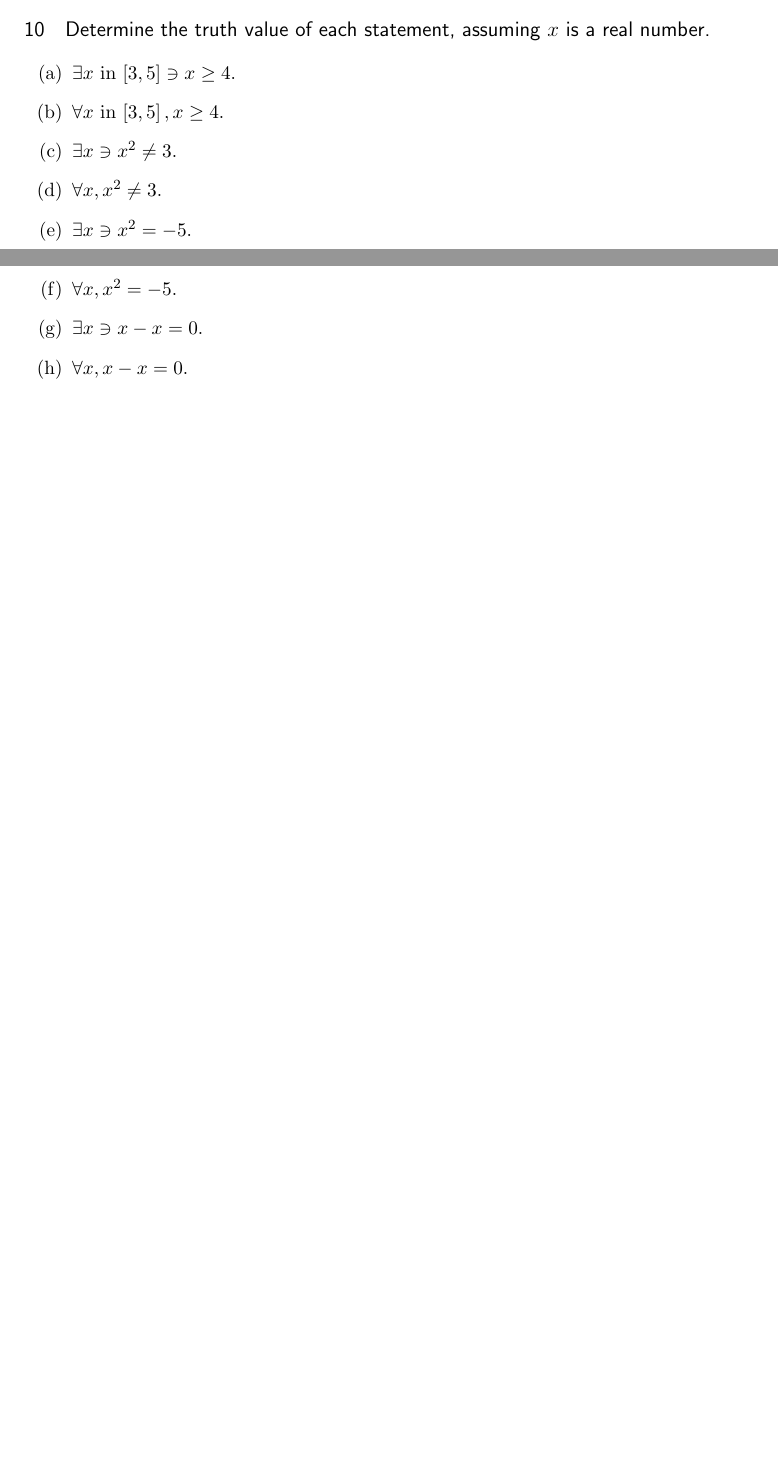
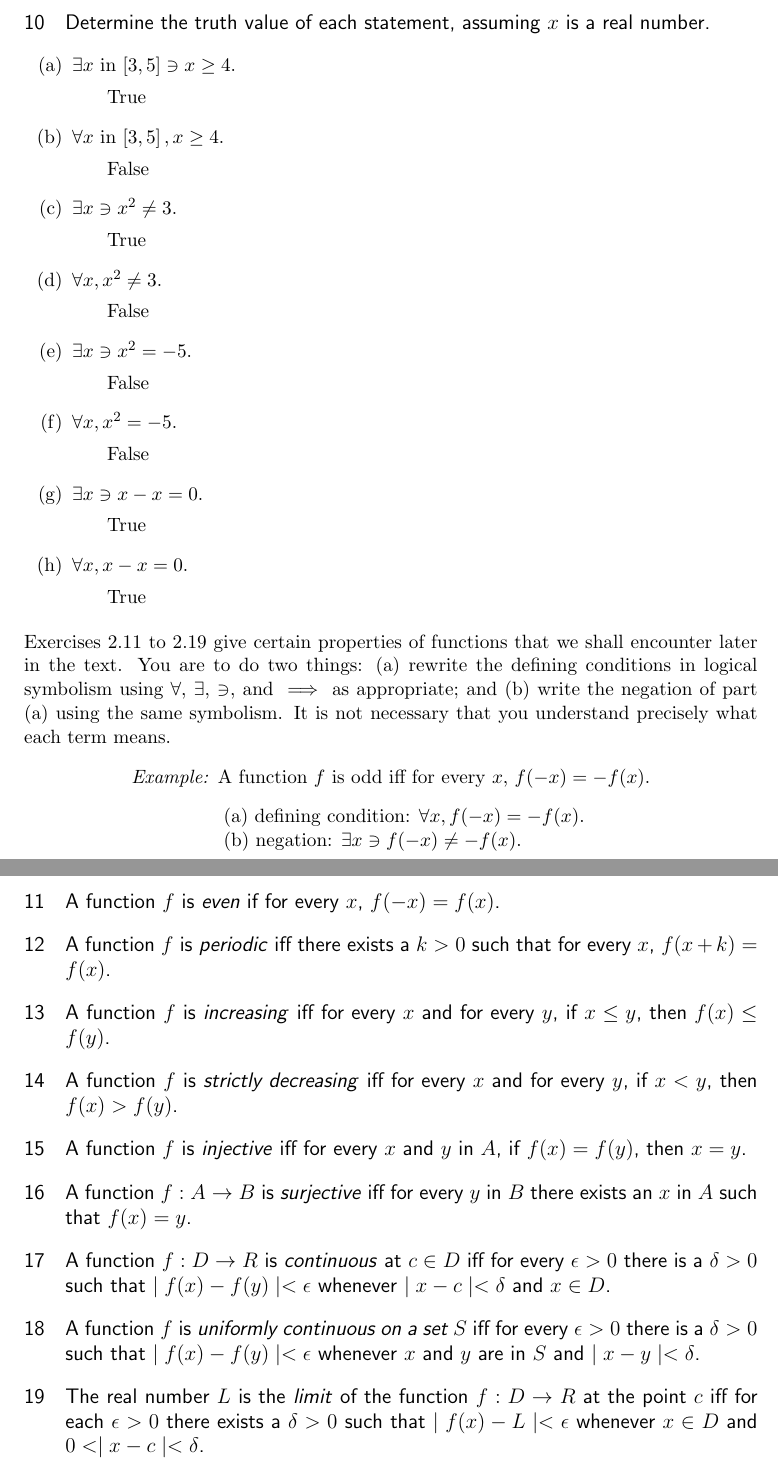
Before and after one commit to jmbeattie/Ph.D.-Prep, a LaTeX document (Analysis_LayStephenR/Chapter1/Quantifiers_2.tex): two parts of pages 4 and 5 of 5 before the commit and two parts of pages 5 and 6 of 6 after it, joined at a grey line, cut so that both start at the same text, the shorter picture padded with empty space. Compiled offline with pdfLaTeX.

Commit message:
Typed out exercises 11-19 in Section 2.

```diff
--- a/Analysis_LayStephenR/Chapter1/Quantifiers_2.tex
+++ b/Analysis_LayStephenR/Chapter1/Quantifiers_2.tex
@@ -190,14 +198,48 @@ For each statement below, indicate which strategy is more appropriate.}
 \section{Determine the truth value of each statement, assuming $x$ is a real number.}
 \begin{enumerate}
 \item $\exists x$ in $\left[ 3,5 \right]\ni x\geq4$.
+\subitem True
 \item $\forall x$ in $\left[ 3,5 \right], x\geq4$.
+\subitem False
 \item $\exists x \ni x^2 \neq 3$.
+\subitem True
 \item $\forall x, x^2 \neq 3$.
+\subitem False
 \item $\exists x \ni x^2 = -5$.
+\subitem False
 \item $\forall x, x^2 = -5$.
+\subitem False
 \item $\exists x \ni x-x=0$.
+\subitem True
 \item $\forall x, x-x=0$.
+\subitem True
 \end{enumerate}
+\noindent
+Exercises 2.11 to 2.19 give certain properties of functions that we shall encounter later in the text. You are to do two things: (a) rewrite the defining conditions in logical symbolism using $\forall$, $\exists$, $\ni$, and $\implies$ as appropriate; and (b) write the negation of part (a) using the same symbolism. It is not necessary that you understand precisely what each term means.
+\begin{center}
+\textit{Example:} A function $f$ is odd iff for every $x$, $f(-x)=-f(x)$.
+\end{center}
+%\begin{enumerate}
+\hspace*{4cm}(a) defining condition: $\forall x, f(-x)=-f(x)$.\\
+\hspace*{4cm}(b) negation: $\exists x \ni f(-x)\neq-f(x)$.
+%\end{enumerate}
 
+\section{A function $f$ is \textit{even} if for every $x$, $f(-x)=f(x)$.}
+
+\section{A function $f$ is \textit{periodic} iff there exists a $k>0$ such that for every $x$, $f(x+k)=f(x)$.}
+
+\section{A function $f$ is \textit{increasing} iff for every $x$ and for every $y$, if $x\leq y$, then $f(x)\leq f(y)$.}
+
+\section{A function $f$ is \textit{strictly decreasing} iff for every $x$ and for every $y$, if $x<y$, then $f(x)>f(y)$.}
+
+\section{A function $f$ is \textit{injective} iff for every $x$ and $y$ in $A$, if $f(x)=f(y)$, then $x=y$.}
+
+\section{A function $f:A\rightarrow B$ is \textit{surjective} iff for every $y$ in $B$ there exists an $x$ in $A$ such that $f(x)=y$.}
+
+\section{A function $f:D\rightarrow R$ is \textit{continuous} at $c \in D$ iff for every $\epsilon>0$ there is a $\delta>0$ such that $\mid f(x)-f(y)\mid<\epsilon$ whenever $\mid x-c\mid<\delta$ and $x\in D$.}
+
+\section{A function $f$ is \textit{uniformly continuous on a set $S$} iff for every $\epsilon>0$ there is a $\delta>0$ such that $\mid f(x)-f(y)\mid<\epsilon$ whenever $x$ and $y$ are in $S$ and $\mid x-y\mid<\delta$.}
+
+\section{The real number $L$ is the \textit{limit} of the function $f:D\rightarrow R$ at the point $c$ iff for each $\epsilon>0$ there exists a $\delta>0$ such that $\mid f(x)-L\mid<\epsilon$ whenever $x\in D$ and $0<\mid x-c\mid<\delta$.}
 
 \end{document}
```
Also changed, not shown: Analysis_LayStephenR/Chapter1/Quantifiers_2.pdf, Analysis_LayStephenR/Chapter1/Quantifiers_2.tex (8 more changed lines), 3 other files.
